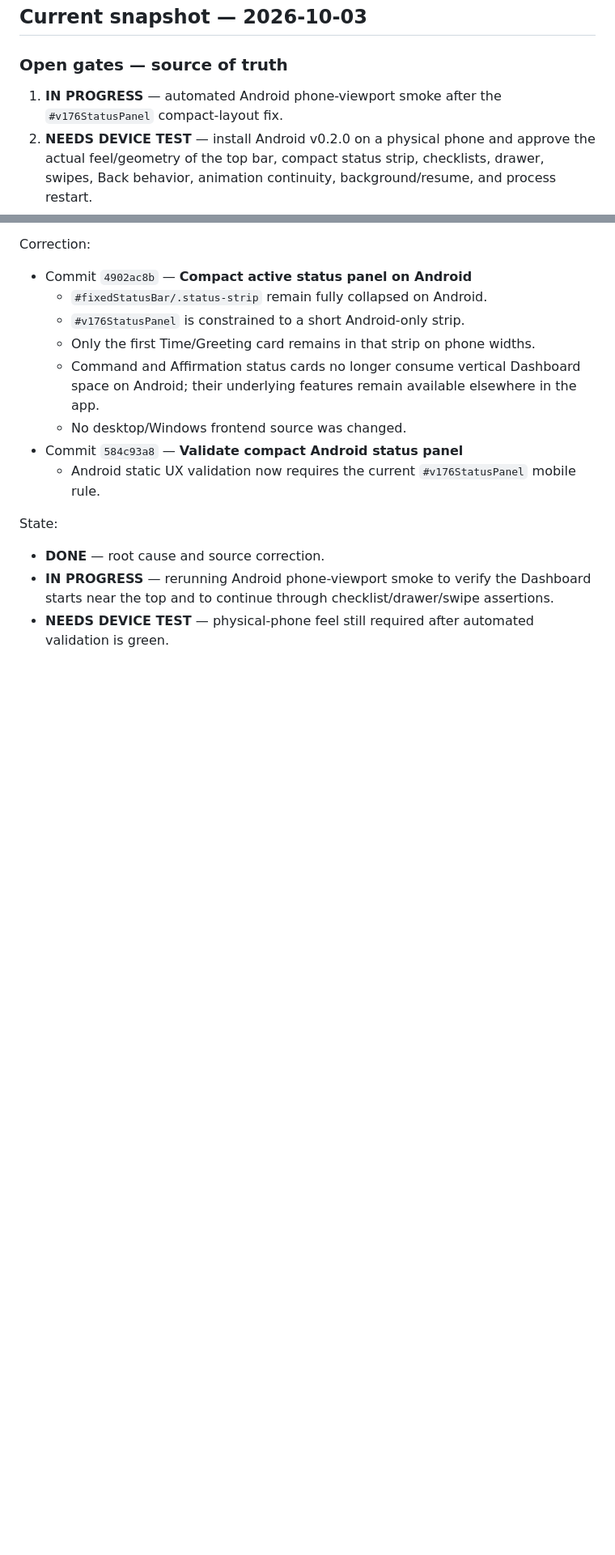
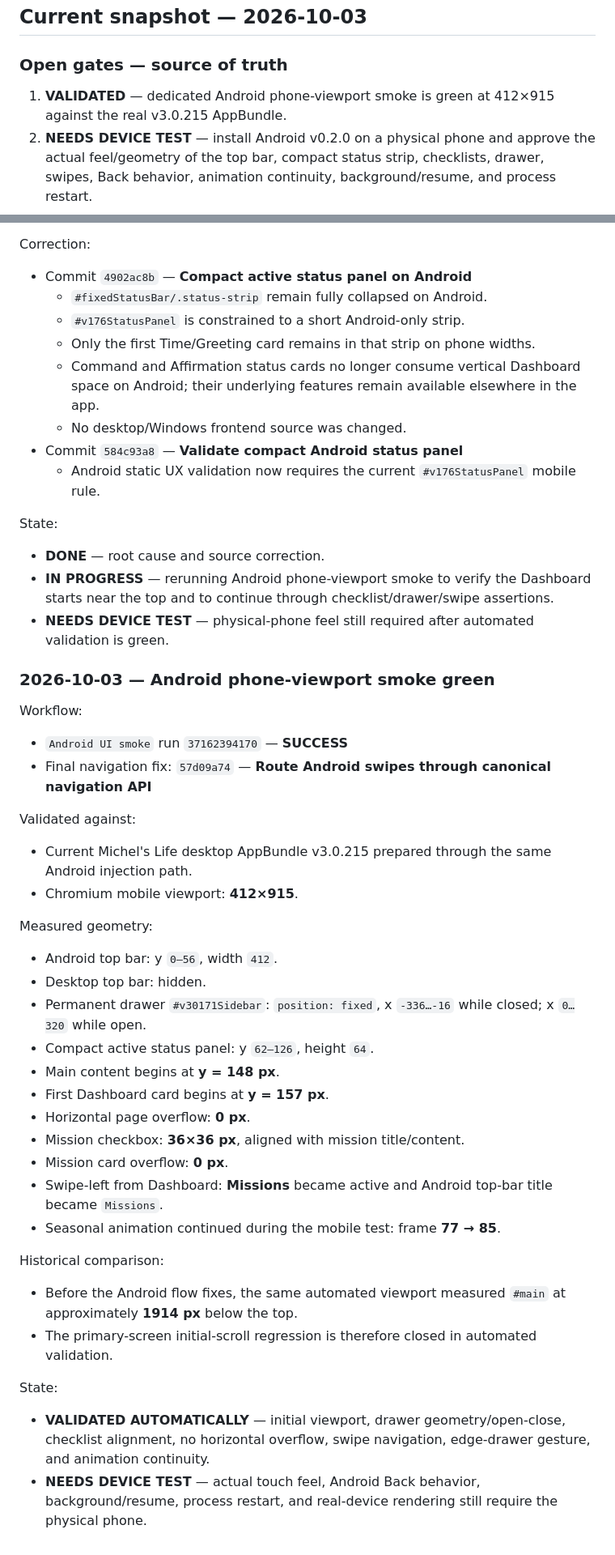
Before and after one commit to michels-lab/michel-s-life, a Markdown page: android/ANDROID_AUDIT_LOG.md, 2 parts joined by grey strips. Shown at 81% size. Drawn GitHub-style; blank space fills up the shorter version.

Commit message:
Record green Android mobile UI smoke

```diff
--- a/android/ANDROID_AUDIT_LOG.md
+++ b/android/ANDROID_AUDIT_LOG.md
@@ -17,7 +17,7 @@
 
 ### Open gates — source of truth
 
-1. **IN PROGRESS** — automated Android phone-viewport smoke after the `#v176StatusPanel` compact-layout fix.
+1. **VALIDATED** — dedicated Android phone-viewport smoke is green at 412×915 against the real v3.0.215 AppBundle.
 2. **NEEDS DEVICE TEST** — install Android v0.2.0 on a physical phone and approve the actual feel/geometry of the top bar, compact status strip, checklists, drawer, swipes, Back behavior, animation continuity, background/resume, and process restart.
 3. **NEEDS DEVICE TEST** — real Google authorization and bidirectional Windows ↔ Android Drive synchronization, including conflict and restore flows.
 4. **BLOCKED** — production upload signing until the permanent upload keystore and four GitHub Actions signing secrets are available.
@@ -416,3 +416,35 @@ State:
 - **DONE** — root cause and source correction.
 - **IN PROGRESS** — rerunning Android phone-viewport smoke to verify the Dashboard starts near the top and to continue through checklist/drawer/swipe assertions.
 - **NEEDS DEVICE TEST** — physical-phone feel still required after automated validation is green.
+
+
+### 2026-10-03 — Android phone-viewport smoke green
+
+Workflow:
+- `Android UI smoke` run `37162394170` — **SUCCESS**
+- Final navigation fix: `57d09a74` — **Route Android swipes through canonical navigation API**
+
+Validated against:
+- Current Michel's Life desktop AppBundle v3.0.215 prepared through the same Android injection path.
+- Chromium mobile viewport: **412×915**.
+
+Measured geometry:
+- Android top bar: y `0–56`, width `412`.
+- Desktop top bar: hidden.
+- Permanent drawer `#v30171Sidebar`: `position: fixed`, x `-336…-16` while closed; x `0…320` while open.
+- Compact active status panel: y `62–126`, height `64`.
+- Main content begins at **y = 148 px**.
+- First Dashboard card begins at **y = 157 px**.
+- Horizontal page overflow: **0 px**.
+- Mission checkbox: **36×36 px**, aligned with mission title/content.
+- Mission card overflow: **0 px**.
+- Swipe-left from Dashboard: **Missions** became active and Android top-bar title became `Missions`.
+- Seasonal animation continued during the mobile test: frame **77 → 85**.
+
+Historical comparison:
+- Before the Android flow fixes, the same automated viewport measured `#main` at approximately **1914 px** below the top.
+- The primary-screen initial-scroll regression is therefore closed in automated validation.
+
+State:
+- **VALIDATED AUTOMATICALLY** — initial viewport, drawer geometry/open-close, checklist alignment, no horizontal overflow, swipe navigation, edge-drawer gesture, and animation continuity.
+- **NEEDS DEVICE TEST** — actual touch feel, Android Back behavior, background/resume, process restart, and real-device rendering still require the physical phone.
```
Also changed, not shown: other parts of android/ANDROID_AUDIT_LOG.md (+1 -1 lines).
